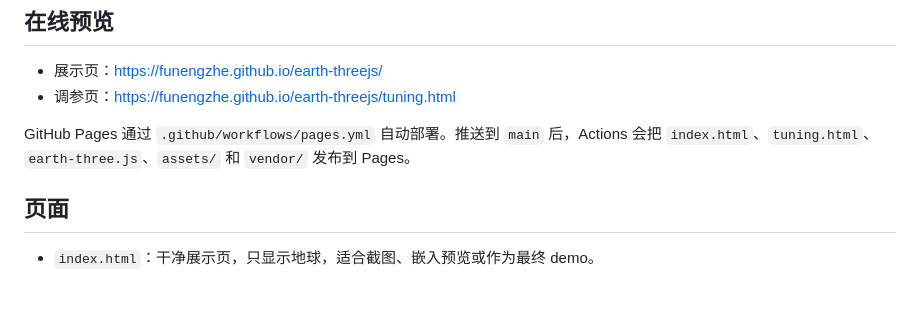
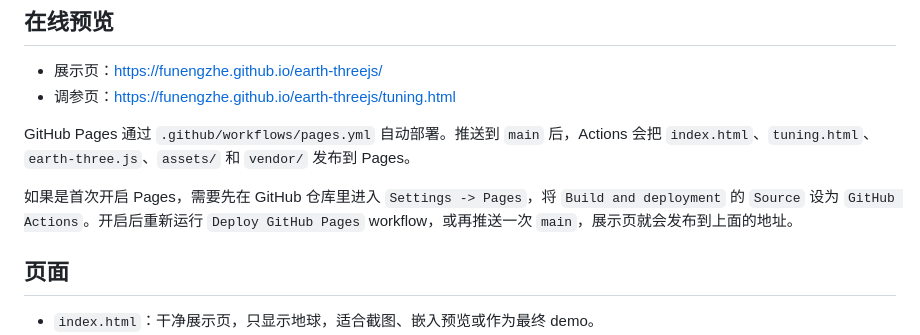
Before and after one commit to funengzhe/earth-threejs, a Markdown page: README.md, the part around the change. Rendered like a GitHub page; blank space fills up the shorter version.

Commit message:
Document GitHub Pages setup

```diff
--- a/README.md
+++ b/README.md
@@ -12,6 +12,8 @@
 - 调参页：[https://funengzhe.github.io/earth-threejs/tuning.html](https://funengzhe.github.io/earth-threejs/tuning.html)
 
 GitHub Pages 通过 `.github/workflows/pages.yml` 自动部署。推送到 `main` 后，Actions 会把 `index.html`、`tuning.html`、`earth-three.js`、`assets/` 和 `vendor/` 发布到 Pages。
+
+如果是首次开启 Pages，需要先在 GitHub 仓库里进入 `Settings -> Pages`，将 `Build and deployment` 的 `Source` 设为 `GitHub Actions`。开启后重新运行 `Deploy GitHub Pages` workflow，或再推送一次 `main`，展示页就会发布到上面的地址。
 
 ## 页面
 
```
